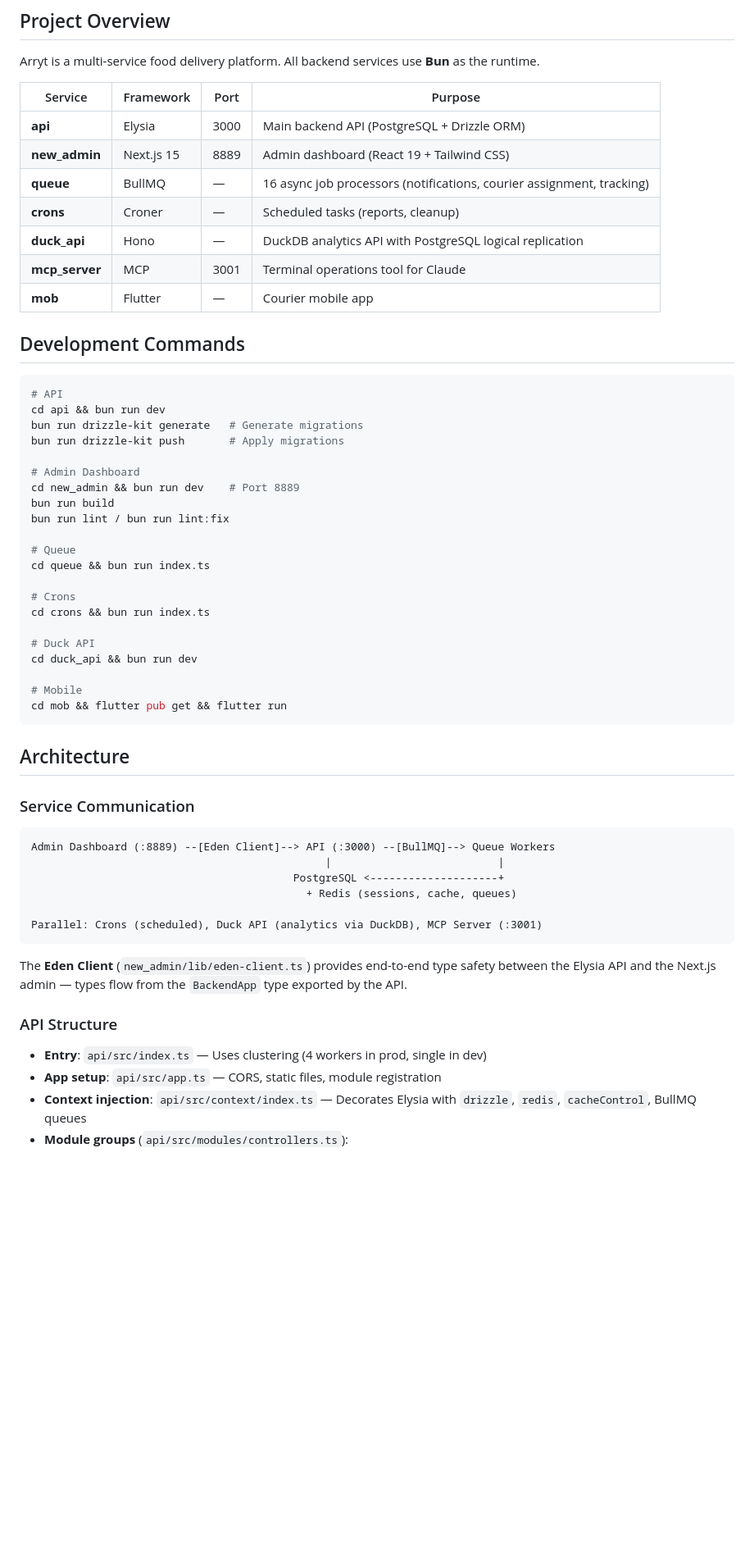
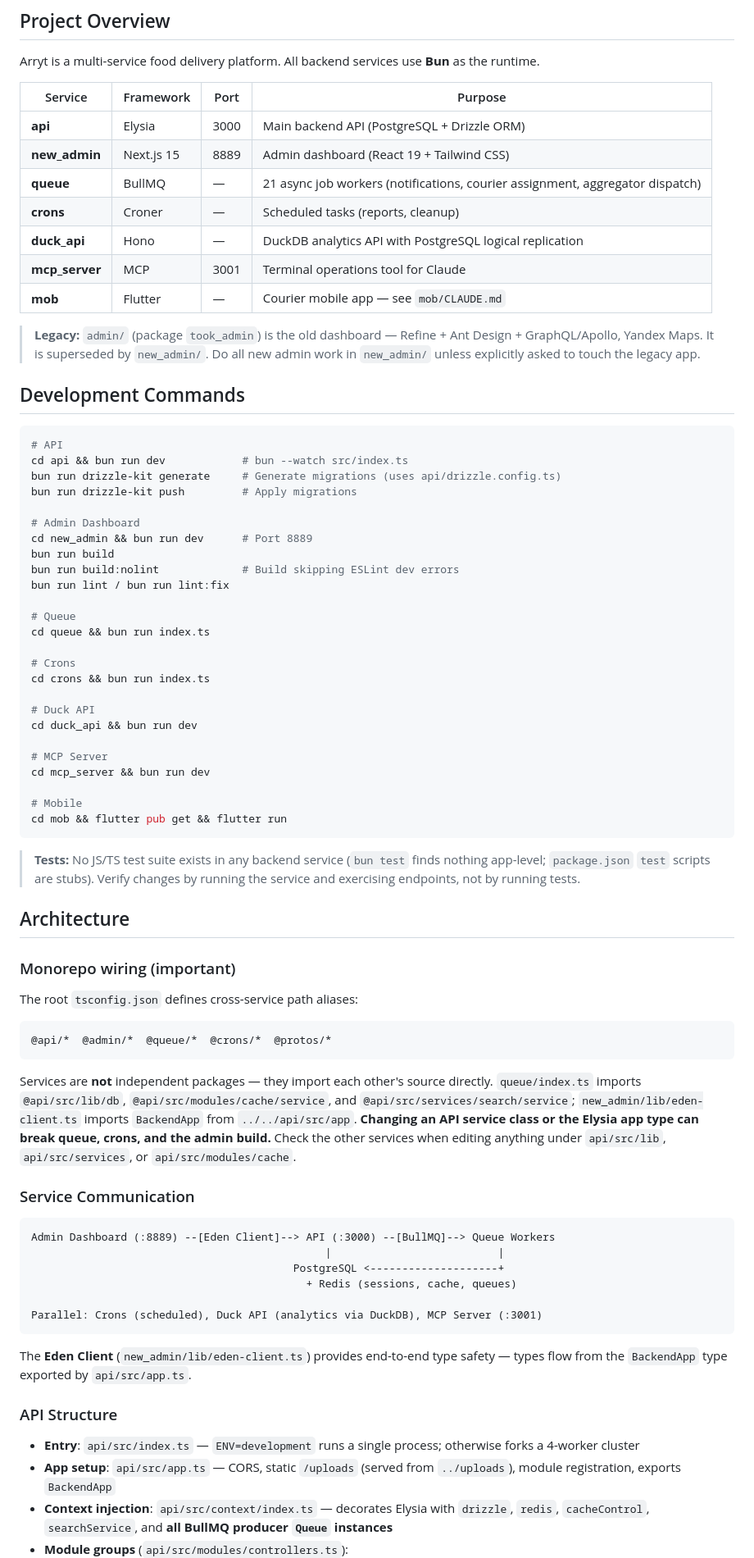
Before and after one commit to Dave93/new_arryt, a Markdown page: CLAUDE.md, the part around one of its changes. Shown at 82% size. Drawn GitHub-style; blank space fills up the shorter version.

````diff
--- a/CLAUDE.md
+++ b/CLAUDE.md
@@ -10,23 +10,26 @@ Arryt is a multi-service food delivery platform. All backend services use **Bun*
 |---------|-----------|------|---------|
 | **api** | Elysia | 3000 | Main backend API (PostgreSQL + Drizzle ORM) |
 | **new_admin** | Next.js 15 | 8889 | Admin dashboard (React 19 + Tailwind CSS) |
-| **queue** | BullMQ | — | 16 async job processors (notifications, courier assignment, tracking) |
+| **queue** | BullMQ | — | 21 async job workers (notifications, courier assignment, aggregator dispatch) |
 | **crons** | Croner | — | Scheduled tasks (reports, cleanup) |
 | **duck_api** | Hono | — | DuckDB analytics API with PostgreSQL logical replication |
 | **mcp_server** | MCP | 3001 | Terminal operations tool for Claude |
-| **mob** | Flutter | — | Courier mobile app |
+| **mob** | Flutter | — | Courier mobile app — see `mob/CLAUDE.md` |
+
+> **Legacy:** `admin/` (package `took_admin`) is the old dashboard — Refine + Ant Design + GraphQL/Apollo, Yandex Maps. It is superseded by `new_admin/`. Do all new admin work in `new_admin/` unless explicitly asked to touch the legacy app.
 
 ## Development Commands
 
 ```bash
 # API
-cd api && bun run dev
-bun run drizzle-kit generate   # Generate migrations
-bun run drizzle-kit push       # Apply migrations
+cd api && bun run dev            # bun --watch src/index.ts
+bun run drizzle-kit generate     # Generate migrations (uses api/drizzle.config.ts)
+bun run drizzle-kit push         # Apply migrations
 
 # Admin Dashboard
-cd new_admin && bun run dev    # Port 8889
+cd new_admin && bun run dev      # Port 8889
 bun run build
+bun run build:nolint             # Build skipping ESLint dev errors
 bun run lint / bun run lint:fix
 
 # Queue
@@ -38,11 +41,26 @@ cd crons && bun run index.ts
 # Duck API
 cd duck_api && bun run dev
 
+# MCP Server
+cd mcp_server && bun run dev
+
 # Mobile
 cd mob && flutter pub get && flutter run
 ```
 
+> **Tests:** No JS/TS test suite exists in any backend service (`bun test` finds nothing app-level; `package.json` `test` scripts are stubs). Verify changes by running the service and exercising endpoints, not by running tests.
+
 ## Architecture
+
+### Monorepo wiring (important)
+
+The root `tsconfig.json` defines cross-service path aliases:
+
+```
+@api/*  @admin/*  @queue/*  @crons/*  @protos/*
+```
+
+Services are **not** independent packages — they import each other's source directly. `queue/index.ts` imports `@api/src/lib/db`, `@api/src/modules/cache/service`, and `@api/src/services/search/service`; `new_admin/lib/eden-client.ts` imports `BackendApp` from `../../api/src/app`. **Changing an API service class or the Elysia app type can break queue, crons, and the admin build.** Check the other services when editing anything under `api/src/lib`, `api/src/services`, or `api/src/modules/cache`.
 
 ### Service Communication
 
@@ -55,11 +73,11 @@ Admin Dashboard (:8889) --[Eden Client]--> API (:3000) --[BullMQ]--> Queue Worke
 Parallel: Crons (scheduled), Duck API (analytics via DuckDB), MCP Server (:3001)
 ```
 
-The **Eden Client** (`new_admin/lib/eden-client.ts`) provides end-to-end type safety between the Elysia API and the Next.js admin — types flow from the `BackendApp` type exported by the API.
+The **Eden Client** (`new_admin/lib/eden-client.ts`) provides end-to-end type safety — types flow from the `BackendApp` type exported by `api/src/app.ts`.
 
 ### API Structure
 
-- **Entry**: `api/src/index.ts` — Uses clustering (4 workers in prod, single in dev)
-- **App setup**: `api/src/app.ts` — CORS, static files, module registration
-- **Context injection**: `api/src/context/index.ts` — Decorates Elysia with `drizzle`, `redis`, `cacheControl`, BullMQ queues
+- **Entry**: `api/src/index.ts` — `ENV=development` runs a single process; otherwise forks a 4-worker cluster
+- **App setup**: `api/src/app.ts` — CORS, static `/uploads` (served from `../uploads`), module registration, exports `BackendApp`
+- **Context injection**: `api/src/context/index.ts` — decorates Elysia with `drizzle`, `redis`, `cacheControl`, `searchService`, and **all BullMQ producer `Queue` instances**
 - **Module groups** (`api/src/modules/controllers.ts`):
````
Also changed, not shown: other parts of CLAUDE.md (+51 -21 lines), mob/CLAUDE.md (+9 -4 lines).
